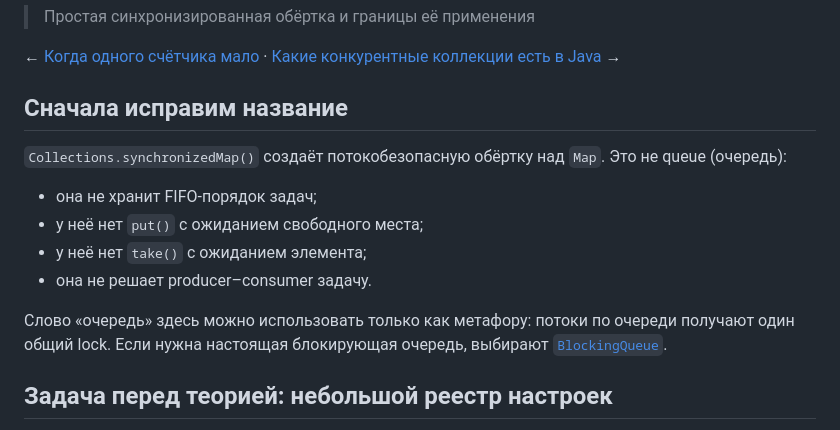
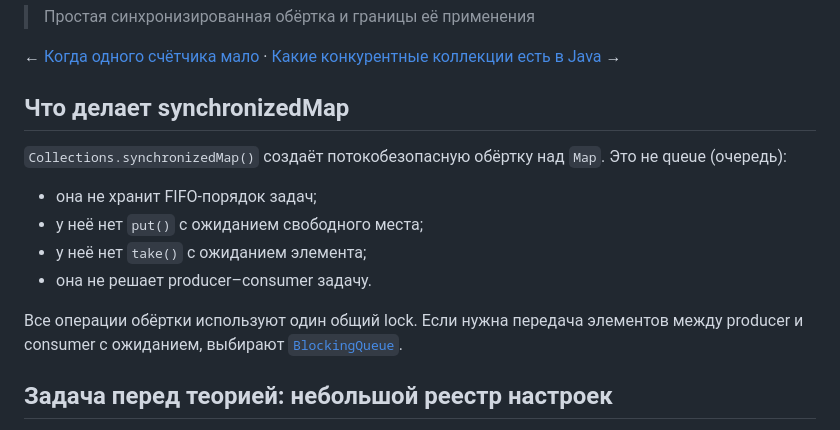
Before and after one commit to tantarin/java-concurrency-book, a Markdown page: chapters/14-synchronized-map.md, the part around the change. Drawn GitHub-style.

Commit message:
Remove editorial wording from synchronizedMap lesson

```diff
--- a/chapters/14-synchronized-map.md
+++ b/chapters/14-synchronized-map.md
@@ -4,7 +4,7 @@
 
 ← [Когда одного счётчика мало](./13-shared-map.md) · [Какие конкурентные коллекции есть в Java](./15-concurrent-collections-overview.md) →
 
-## Сначала исправим название
+## Что делает synchronizedMap
 
 `Collections.synchronizedMap()` создаёт потокобезопасную обёртку над `Map`. Это не queue (очередь):
 
@@ -13,7 +13,7 @@
 - у неё нет `take()` с ожиданием элемента;
 - она не решает producer–consumer задачу.
 
-Слово «очередь» здесь можно использовать только как метафору: потоки по очереди получают один общий lock. Если нужна настоящая блокирующая очередь, выбирают [`BlockingQueue`](./15-concurrent-collections-overview.md#blockingqueue).
+Все операции обёртки используют один общий lock. Если нужна передача элементов между producer и consumer с ожиданием, выбирают [`BlockingQueue`](./15-concurrent-collections-overview.md#blockingqueue).
 
 ## Задача перед теорией: небольшой реестр настроек
 
```
